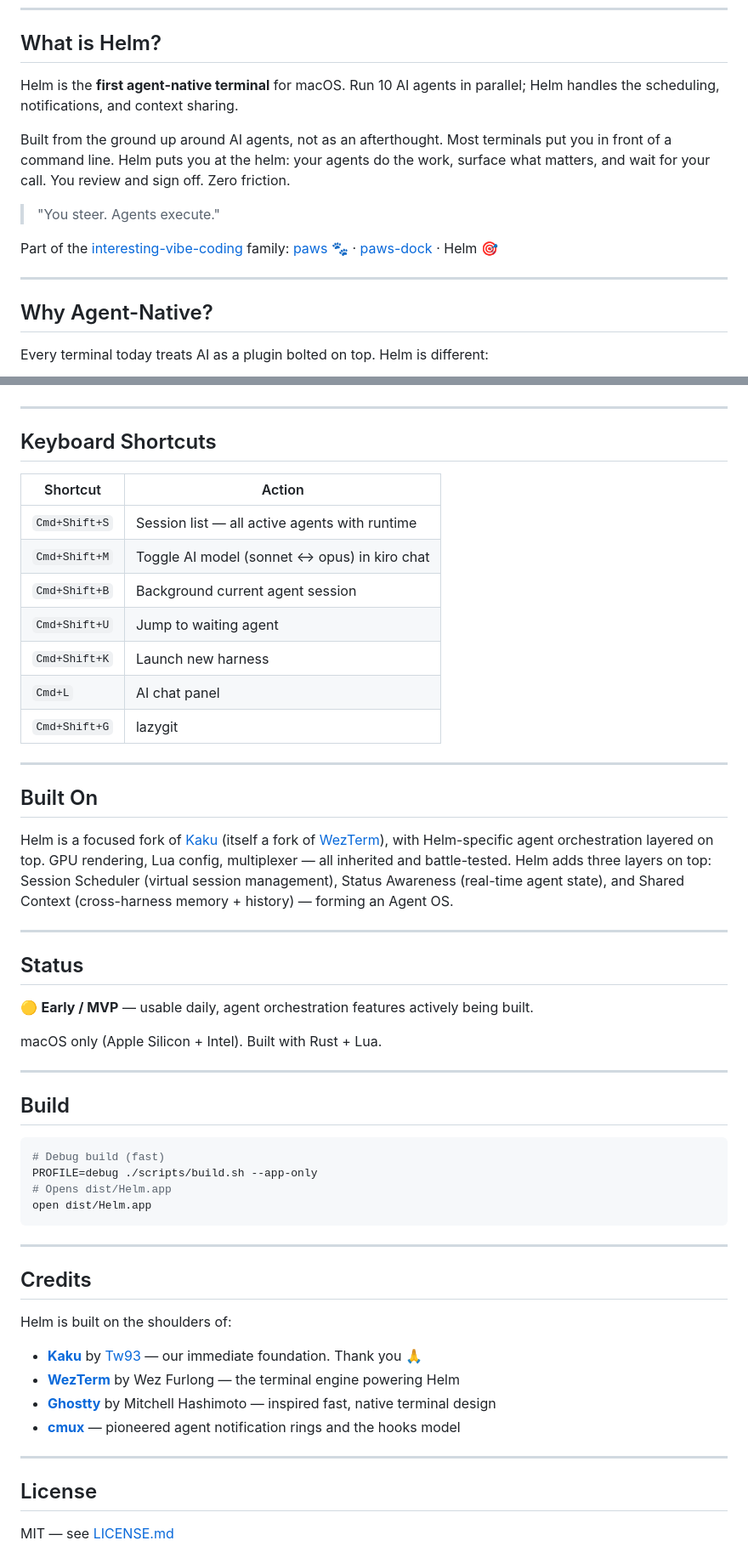
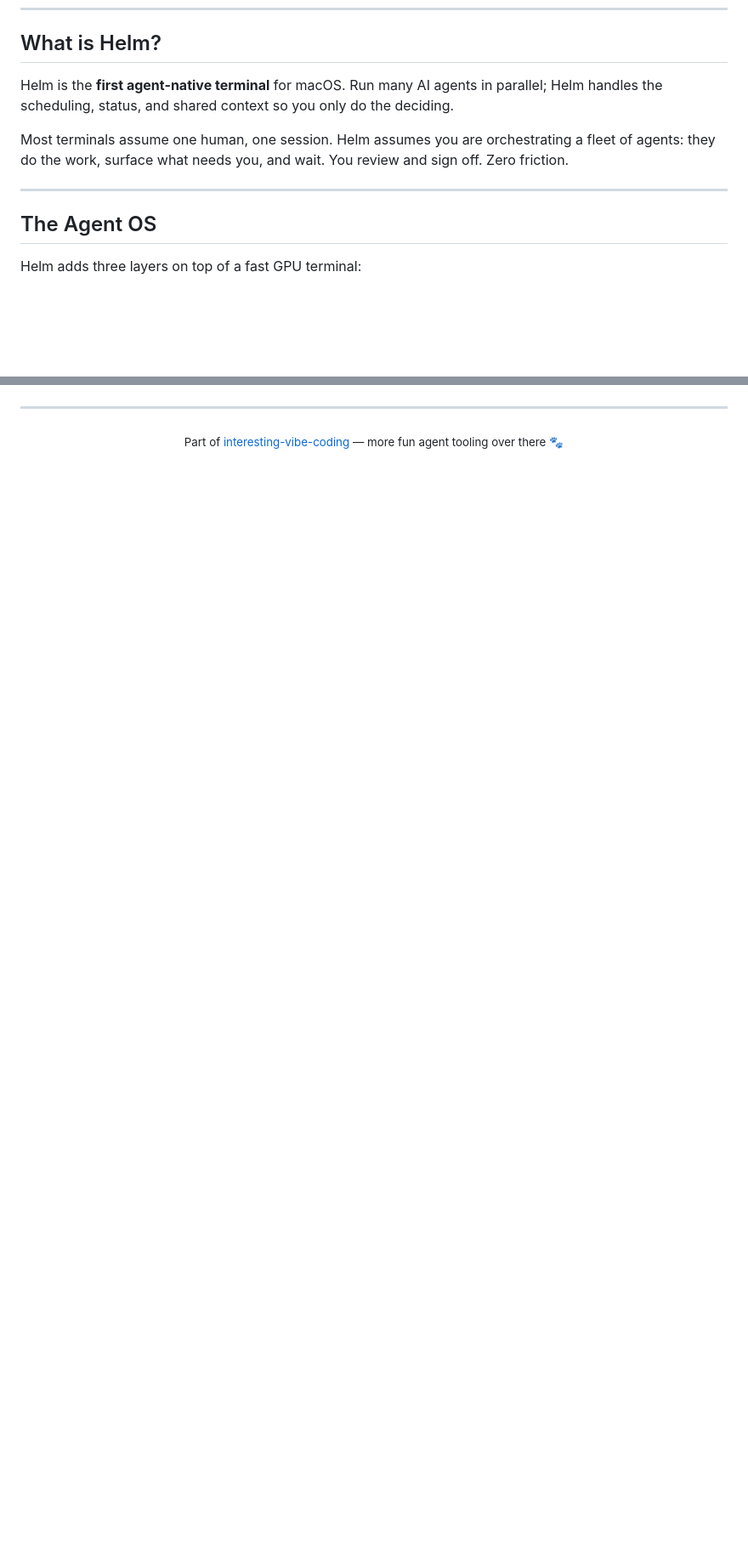
Before and after one commit to interesting-vibe-coding/helm, a Markdown page: README.md, 2 parts joined by grey strips. Shown: that part at 85% size. Drawn GitHub-style; blank space fills up the shorter version.

````diff
--- a/README.md
+++ b/README.md
@@ -17,17 +15,13 @@
 
 ## What is Helm?
 
-Helm is the **first agent-native terminal** for macOS. Run 10 AI agents in parallel; Helm handles the scheduling, notifications, and context sharing.
+Helm is the **first agent-native terminal** for macOS. Run many AI agents in parallel; Helm handles the scheduling, status, and shared context so you only do the deciding.
 
-Built from the ground up around AI agents, not as an afterthought. Most terminals put you in front of a command line. Helm puts you at the helm: your agents do the work, surface what matters, and wait for your call. You review and sign off. Zero friction.
-
-> "You steer. Agents execute."
-
-Part of the [interesting-vibe-coding](https://github.com/interesting-vibe-coding) family: [paws](https://github.com/interesting-vibe-coding/paws) 🐾 · [paws-dock](https://github.com/interesting-vibe-coding/paws-dock) · Helm 🎯
+Most terminals assume one human, one session. Helm assumes you are orchestrating a fleet of agents: they do the work, surface what needs you, and wait. You review and sign off. Zero friction.
 
 ---
 
-## Why Agent-Native?
+## The Agent OS
 
-Every terminal today treats AI as a plugin bolted on top. Helm is different:
+Helm adds three layers on top of a fast GPU terminal:
 
@@ -110,55 +97,6 @@ bash tools/helm-init/helm-init.sh
 
 ---
 
-## Keyboard Shortcuts
-| Shortcut | Action |
-|---|---|
-| `Cmd+Shift+S` | Session list — all active agents with runtime |
-| `Cmd+Shift+M` | Toggle AI model (sonnet ↔ opus) in kiro chat |
-| `Cmd+Shift+B` | Background current agent session |
-| `Cmd+Shift+U` | Jump to waiting agent |
-| `Cmd+Shift+K` | Launch new harness |
-| `Cmd+L` | AI chat panel |
-| `Cmd+Shift+G` | lazygit |
-
----
-
-## Built On
-
-Helm is a focused fork of [Kaku](https://github.com/tw93/Kaku) (itself a fork of [WezTerm](https://wezfurlong.org/wezterm/)), with Helm-specific agent orchestration layered on top. GPU rendering, Lua config, multiplexer — all inherited and battle-tested. Helm adds three layers on top: Session Scheduler (virtual session management), Status Awareness (real-time agent state), and Shared Context (cross-harness memory + history) — forming an Agent OS.
-
----
-
-## Status
-
-🟡 **Early / MVP** — usable daily, agent orchestration features actively being built.
-
-macOS only (Apple Silicon + Intel). Built with Rust + Lua.
-
----
-
-## Build
-
-```bash
-# Debug build (fast)
-PROFILE=debug ./scripts/build.sh --app-only
-# Opens dist/Helm.app
-open dist/Helm.app
-```
-
----
-
-## Credits
-
-Helm is built on the shoulders of:
-
-- **[Kaku](https://github.com/tw93/Kaku)** by [Tw93](https://github.com/tw93) — our immediate foundation. Thank you 🙏
-- **[WezTerm](https://wezfurlong.org/wezterm/)** by Wez Furlong — the terminal engine powering Helm
-- **[Ghostty](https://ghostty.org)** by Mitchell Hashimoto — inspired fast, native terminal design
-- **[cmux](https://github.com/manaflow-ai/cmux)** — pioneered agent notification rings and the hooks model
-
----
-
-## License
-
-MIT — see [LICENSE.md](LICENSE.md)
+<div align="center">
+  <sub>Part of <a href="https://github.com/interesting-vibe-coding">interesting-vibe-coding</a> — more fun agent tooling over there 🐾</sub>
+</div>
````
Also changed, not shown: other parts of README.md (+54 -63 lines), assets/helm-logo.png (added).
